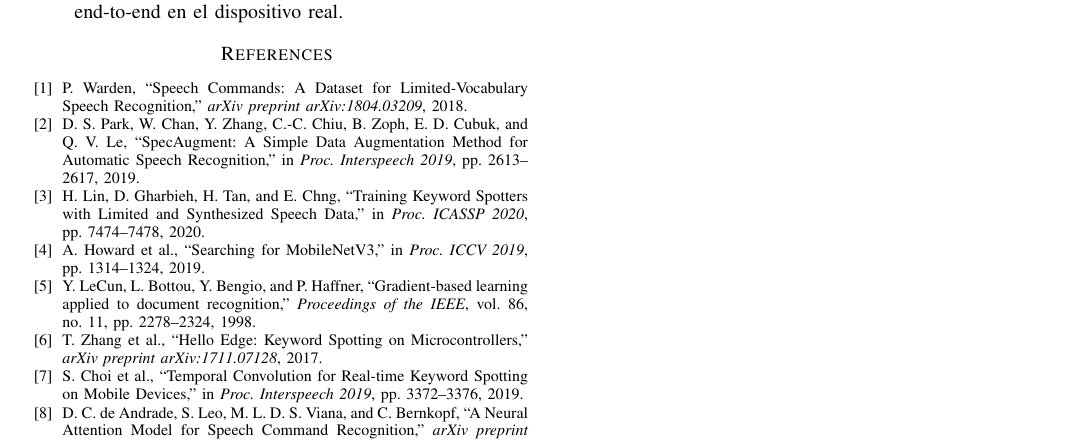
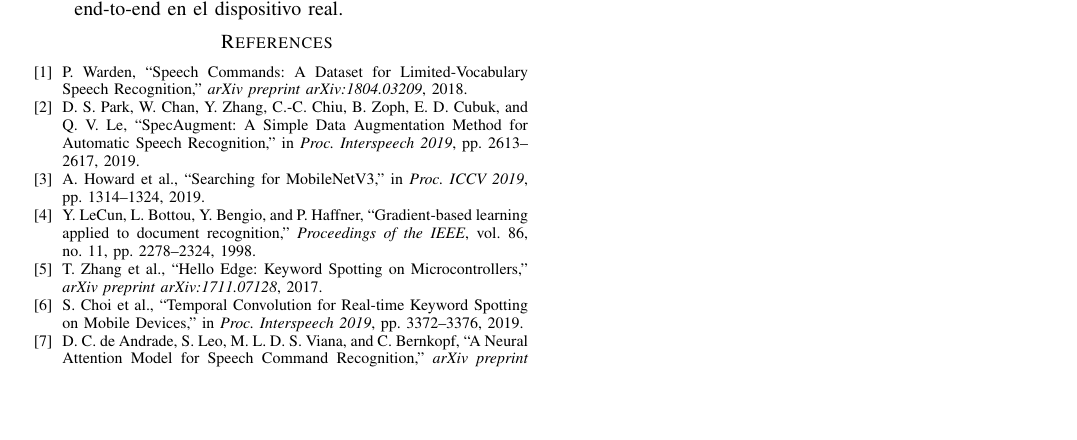
Before and after one commit to AllanDBB/voice-command-ai, a LaTeX paper (informe/main.tex): part of page 8 of 8, cut so that both start at the same text, the shorter picture padded with empty space. Compiled offline with pdfLaTeX.

Commit message:
Infome++

```diff
--- a/informe/main.tex
+++ b/informe/main.tex
@@ -945,11 +944,6 @@ Q.~V.~Le,
 Recognition,''
 in \textit{Proc. Interspeech 2019}, pp.~2613--2617, 2019.
 
-\bibitem{lin2020training}
-H.~Lin, D.~Gharbieh, H.~Tan, and E.~Chng,
-``Training Keyword Spotters with Limited and Synthesized Speech Data,''
-in \textit{Proc. ICASSP 2020}, pp.~7474--7478, 2020.
-
 \bibitem{howard2019searching}
 A.~Howard et al.,
 ``Searching for MobileNetV3,''
```
Also changed, not shown: informe/figures/main.pdf (deleted), informe/main.pdf, informe/main.tex (1 more changed lines), 2 other files.
